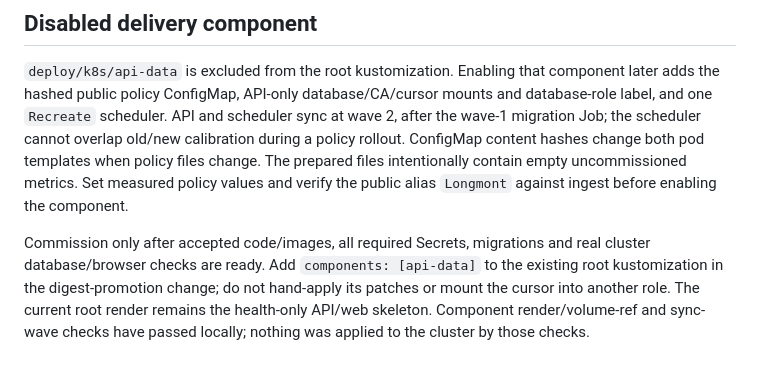
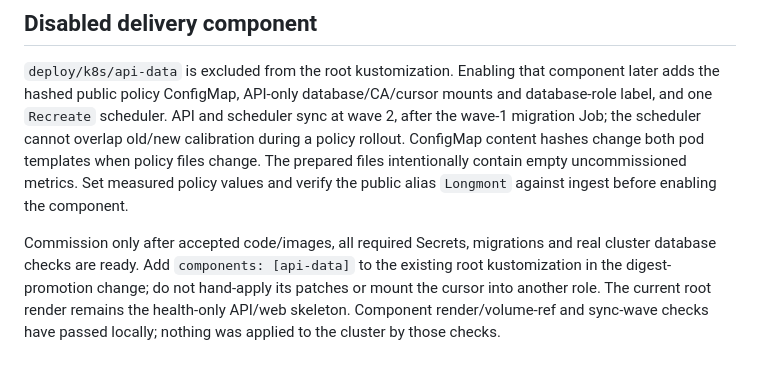
Before and after one commit to jvallery/weather, a Markdown page: docs/operations/api-runtime.md, the part around the change. Drawn GitHub-style.

```diff
--- a/docs/operations/api-runtime.md
+++ b/docs/operations/api-runtime.md
@@ -66,7 +66,7 @@ uncommissioned metrics. Set measured policy values and verify the public alias `
 ingest before enabling the component.
 
 Commission only after accepted code/images, all required Secrets, migrations and real cluster
-database/browser checks are ready. Add `components: [api-data]` to the existing root kustomization
+database checks are ready. Add `components: [api-data]` to the existing root kustomization
 in the digest-promotion change; do not hand-apply its patches or mount the cursor into another role.
 The current root render remains the health-only API/web skeleton. Component render/volume-ref and
 sync-wave checks have passed locally; nothing was applied to the cluster by those checks.
```
Also changed, not shown: OWNERSHIP.md (+4 -0 lines).
